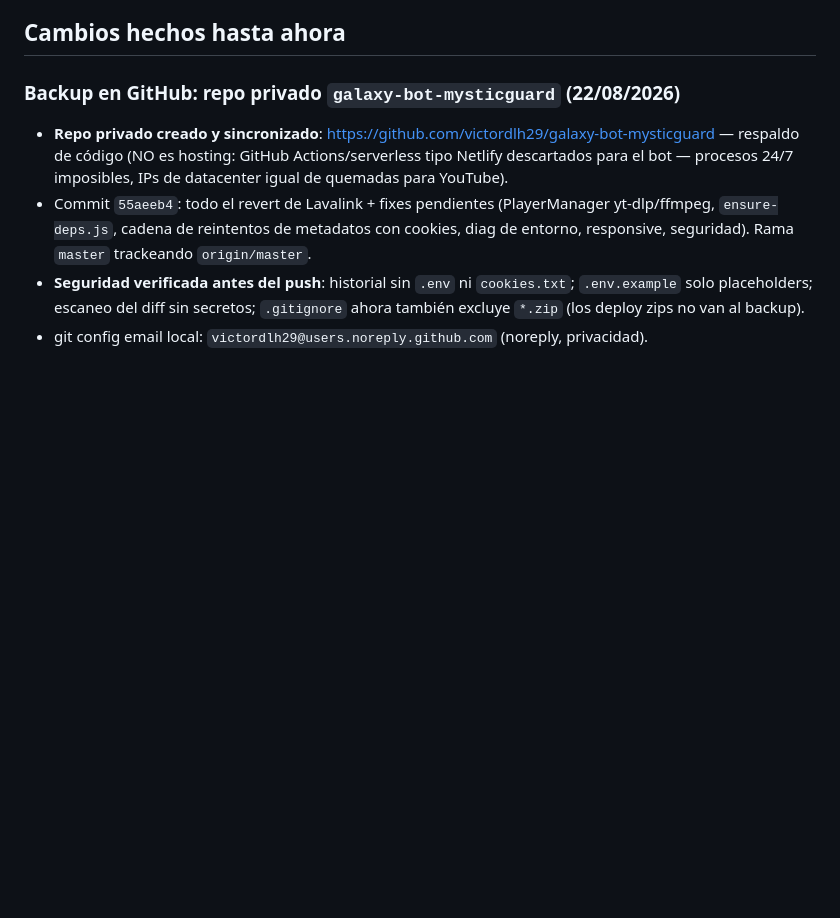
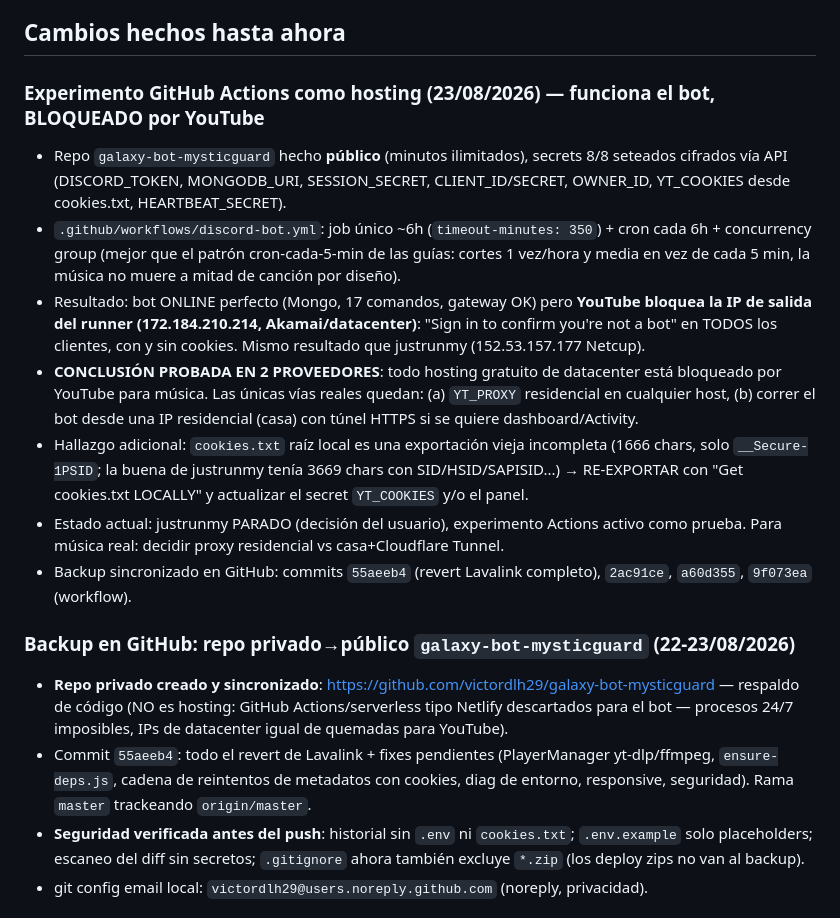
Before and after one commit to victordlh29/galaxy-bot-mysticguard, a Markdown page: PENDIENTES.md, the part around the change. GitHub-like rendering; blank space fills up the shorter version.

Commit message:
Changelog: experimento GitHub Actions — bot OK pero YouTube bloquea IPs de datacenter (2/2 proveedores)

```diff
--- a/PENDIENTES.md
+++ b/PENDIENTES.md
@@ -76,7 +76,16 @@ IMPORTANTE: NO tocar el archivo `.env`. NO tocar `galaxy-dashboard.html` (es sol
 
 ## Cambios hechos hasta ahora
 
-### Backup en GitHub: repo privado `galaxy-bot-mysticguard` (22/08/2026)
+### Experimento GitHub Actions como hosting (23/08/2026) — funciona el bot, BLOQUEADO por YouTube
+- Repo `galaxy-bot-mysticguard` hecho **público** (minutos ilimitados), secrets 8/8 seteados cifrados vía API (DISCORD_TOKEN, MONGODB_URI, SESSION_SECRET, CLIENT_ID/SECRET, OWNER_ID, YT_COOKIES desde cookies.txt, HEARTBEAT_SECRET).
+- `.github/workflows/discord-bot.yml`: job único ~6h (`timeout-minutes: 350`) + cron cada 6h + concurrency group (mejor que el patrón cron-cada-5-min de las guías: cortes 1 vez/hora y media en vez de cada 5 min, la música no muere a mitad de canción por diseño).
+- Resultado: bot ONLINE perfecto (Mongo, 17 comandos, gateway OK) pero **YouTube bloquea la IP de salida del runner (172.184.210.214, Akamai/datacenter)**: "Sign in to confirm you're not a bot" en TODOS los clientes, con y sin cookies. Mismo resultado que justrunmy (152.53.157.177 Netcup).
+- **CONCLUSIÓN PROBADA EN 2 PROVEEDORES**: todo hosting gratuito de datacenter está bloqueado por YouTube para música. Las únicas vías reales quedan: (a) `YT_PROXY` residencial en cualquier host, (b) correr el bot desde una IP residencial (casa) con túnel HTTPS si se quiere dashboard/Activity.
+- Hallazgo adicional: `cookies.txt` raíz local es una exportación vieja incompleta (1666 chars, solo `__Secure-1PSID`; la buena de justrunmy tenía 3669 chars con SID/HSID/SAPISID...) → RE-EXPORTAR con "Get cookies.txt LOCALLY" y actualizar el secret `YT_COOKIES` y/o el panel.
+- Estado actual: justrunmy PARADO (decisión del usuario), experimento Actions activo como prueba. Para música real: decidir proxy residencial vs casa+Cloudflare Tunnel.
+- Backup sincronizado en GitHub: commits `55aeeb4` (revert Lavalink completo), `2ac91ce`, `a60d355`, `9f073ea` (workflow).
+
+### Backup en GitHub: repo privado→público `galaxy-bot-mysticguard` (22-23/08/2026)
 - **Repo privado creado y sincronizado**: https://github.com/victordlh29/galaxy-bot-mysticguard — respaldo de código (NO es hosting: GitHub Actions/serverless tipo Netlify descartados para el bot — procesos 24/7 imposibles, IPs de datacenter igual de quemadas para YouTube).
 - Commit `55aeeb4`: todo el revert de Lavalink + fixes pendientes (PlayerManager yt-dlp/ffmpeg, `ensure-deps.js`, cadena de reintentos de metadatos con cookies, diag de entorno, responsive, seguridad). Rama `master` trackeando `origin/master`.
 - **Seguridad verificada antes del push**: historial sin `.env` ni `cookies.txt`; `.env.example` solo placeholders; escaneo del diff sin secretos; `.gitignore` ahora también excluye `*.zip` (los deploy zips no van al backup).
```
